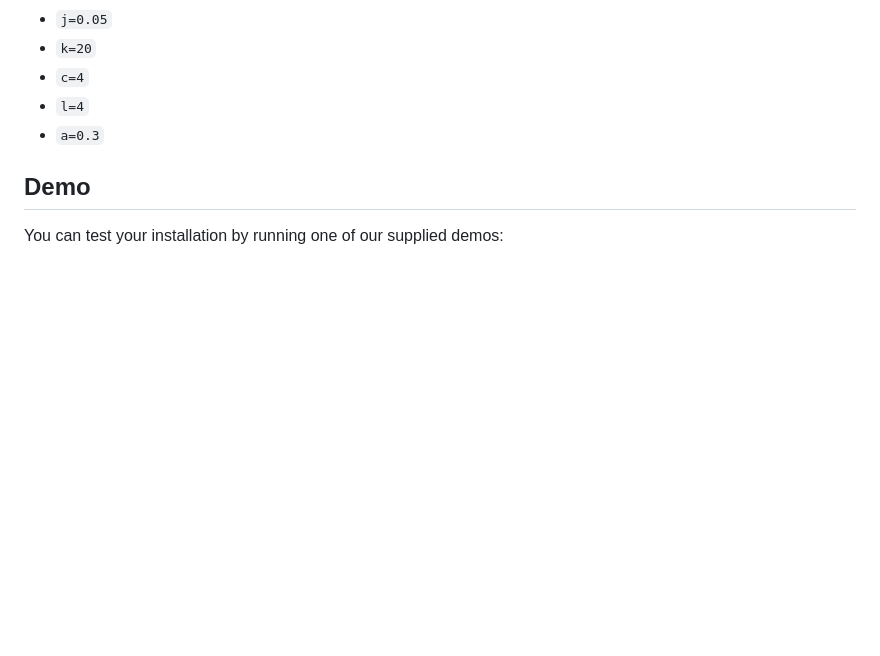
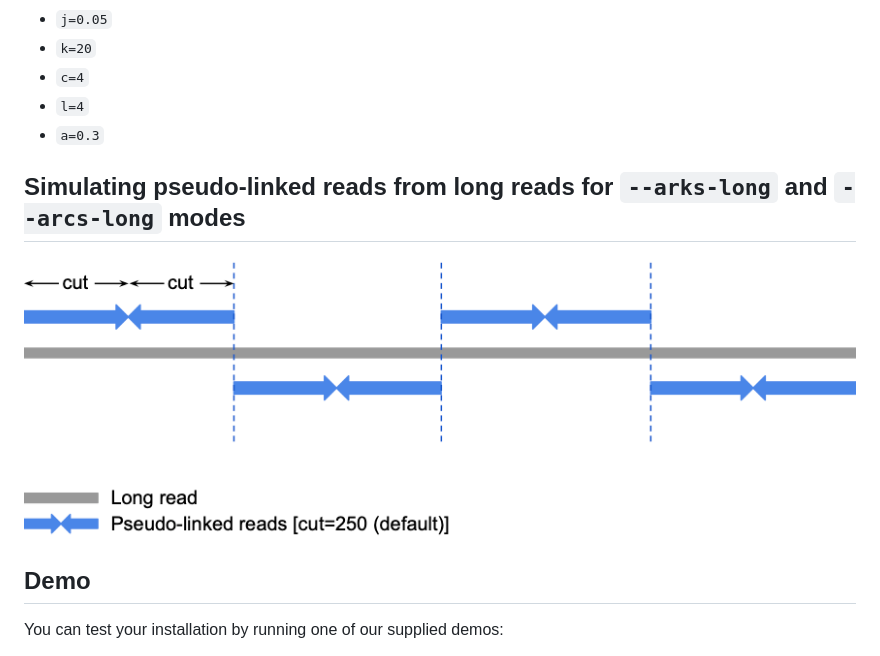
Before and after one commit to bcgsc/arcs, a Markdown page: README.md, the part around the change. Drawn GitHub-style; pictures changed too: arcs-long_pseudo-linked-reads.png (added); blank space fills up the shorter version.

Commit message:
Add pseudo-linked read simulation diagram (#142)
* Add pseudo-linked read simulation schematic

* Change position of pseudo-linked read simulation schematic

* Update README.md

Co-authored-by: Lauren Coombe <lauren.e.coombe@gmail.com>

```diff
--- a/README.md
+++ b/README.md
@@ -123,6 +123,10 @@ arcs-make arks-long draft=my_scaffolds reads=my_reads k=20 j=0.05
 * `l=4`
 * `a=0.3`
 
+## Simulating pseudo-linked reads from long reads for `--arks-long` and `--arcs-long` modes
+
+![Pseudo-linked read simulation](arcs-long_pseudo-linked-reads.png)
+
 ## Demo
 
 You can test your installation by running one of our supplied demos:
```
